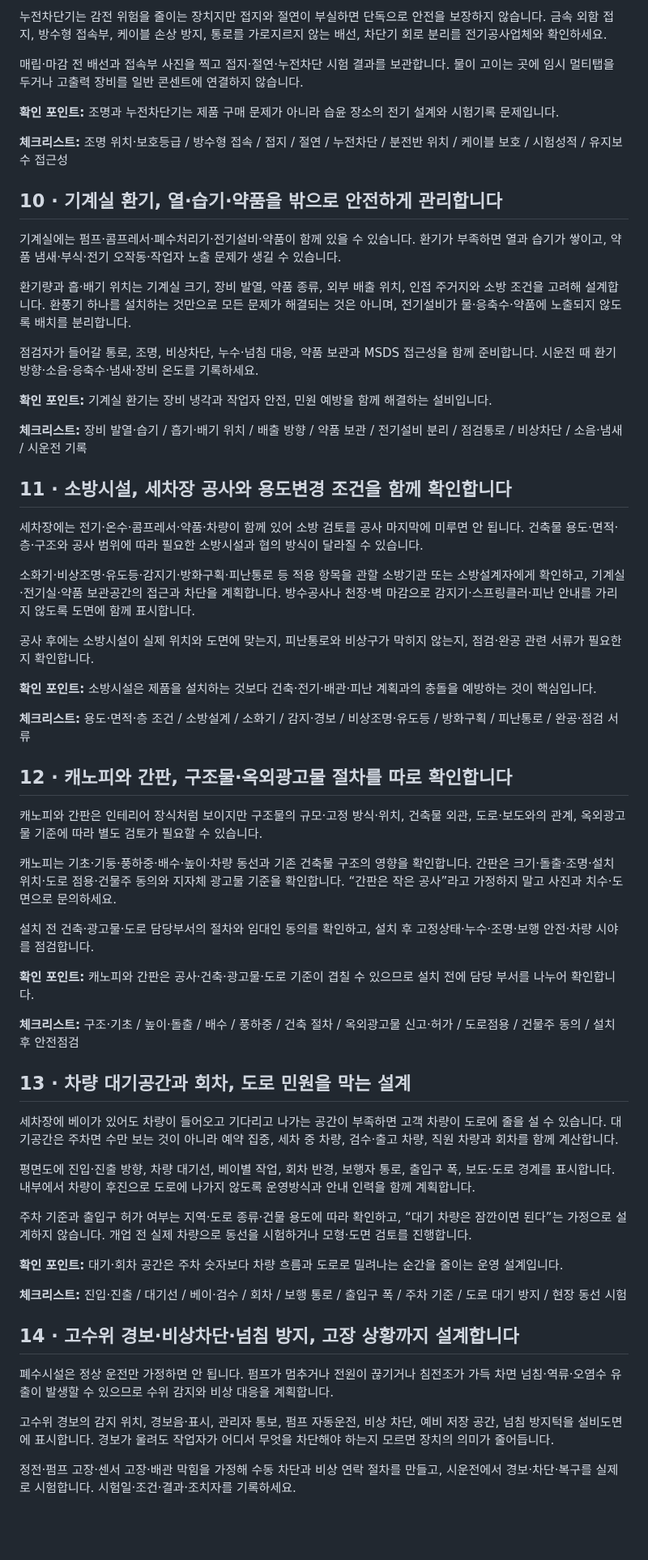
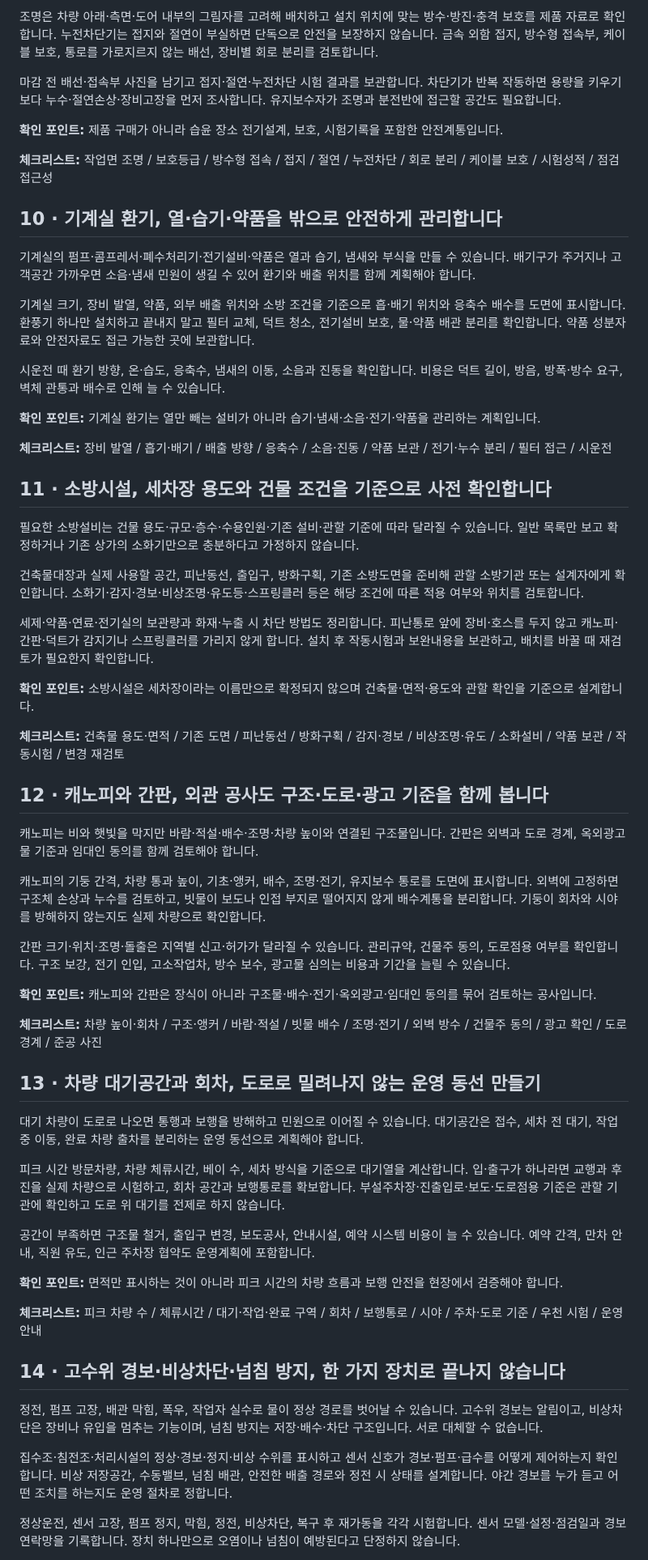
Before and after one commit to kimjindol2025/sonsecha-startup-web, a Markdown page: src/blog-construction-topics-source.md, the part around one of its changes. Shown at 81% size. GitHub-like rendering; blank space fills up the shorter version.

Commit message:
content: expand construction topic articles

```diff
--- a/src/blog-construction-topics-source.md
+++ b/src/blog-construction-topics-source.md
@@ -104,65 +128,65 @@
 
-누전차단기는 감전 위험을 줄이는 장치지만 접지와 절연이 부실하면 단독으로 안전을 보장하지 않습니다. 금속 외함 접지, 방수형 접속부, 케이블 손상 방지, 통로를 가로지르지 않는 배선, 차단기 회로 분리를 전기공사업체와 확인하세요.
+조명은 차량 아래·측면·도어 내부의 그림자를 고려해 배치하고 설치 위치에 맞는 방수·방진·충격 보호를 제품 자료로 확인합니다. 누전차단기는 접지와 절연이 부실하면 단독으로 안전을 보장하지 않습니다. 금속 외함 접지, 방수형 접속부, 케이블 보호, 통로를 가로지르지 않는 배선, 장비별 회로 분리를 검토합니다.
 
-매립·마감 전 배선과 접속부 사진을 찍고 접지·절연·누전차단 시험 결과를 보관합니다. 물이 고이는 곳에 임시 멀티탭을 두거나 고출력 장비를 일반 콘센트에 연결하지 않습니다.
+마감 전 배선·접속부 사진을 남기고 접지·절연·누전차단 시험 결과를 보관합니다. 차단기가 반복 작동하면 용량을 키우기보다 누수·절연손상·장비고장을 먼저 조사합니다. 유지보수자가 조명과 분전반에 접근할 공간도 필요합니다.
 
-**확인 포인트:** 조명과 누전차단기는 제품 구매 문제가 아니라 습윤 장소의 전기 설계와 시험기록 문제입니다.
+**확인 포인트:** 제품 구매가 아니라 습윤 장소 전기설계, 보호, 시험기록을 포함한 안전계통입니다.
 
-**체크리스트:** 조명 위치·보호등급 / 방수형 접속 / 접지 / 절연 / 누전차단 / 분전반 위치 / 케이블 보호 / 시험성적 / 유지보수 접근성
+**체크리스트:** 작업면 조명 / 보호등급 / 방수형 접속 / 접지 / 절연 / 누전차단 / 회로 분리 / 케이블 보호 / 시험성적 / 점검 접근성
 
 ## 10 · 기계실 환기, 열·습기·약품을 밖으로 안전하게 관리합니다
 
-기계실에는 펌프·콤프레서·폐수처리기·전기설비·약품이 함께 있을 수 있습니다. 환기가 부족하면 열과 습기가 쌓이고, 약품 냄새·부식·전기 오작동·작업자 노출 문제가 생길 수 있습니다.
+기계실의 펌프·콤프레서·폐수처리기·전기설비·약품은 열과 습기, 냄새와 부식을 만들 수 있습니다. 배기구가 주거지나 고객공간 가까우면 소음·냄새 민원이 생길 수 있어 환기와 배출 위치를 함께 계획해야 합니다.
 
-환기량과 흡·배기 위치는 기계실 크기, 장비 발열, 약품 종류, 외부 배출 위치, 인접 주거지와 소방 조건을 고려해 설계합니다. 환풍기 하나를 설치하는 것만으로 모든 문제가 해결되는 것은 아니며, 전기설비가 물·응축수·약품에 노출되지 않도록 배치를 분리합니다.
+기계실 크기, 장비 발열, 약품, 외부 배출 위치와 소방 조건을 기준으로 흡·배기 위치와 응축수 배수를 도면에 표시합니다. 환풍기 하나만 설치하고 끝내지 말고 필터 교체, 덕트 청소, 전기설비 보호, 물·약품 배관 분리를 확인합니다. 약품 성분자료와 안전자료도 접근 가능한 곳에 보관합니다.
 
-점검자가 들어갈 통로, 조명, 비상차단, 누수·넘침 대응, 약품 보관과 MSDS 접근성을 함께 준비합니다. 시운전 때 환기 방향·소음·응축수·냄새·장비 온도를 기록하세요.
+시운전 때 환기 방향, 온·습도, 응축수, 냄새의 이동, 소음과 진동을 확인합니다. 비용은 덕트 길이, 방음, 방폭·방수 요구, 벽체 관통과 배수로 인해 늘 수 있습니다.
 
-**확인 포인트:** 기계실 환기는 장비 냉각과 작업자 안전, 민원 예방을 함께 해결하는 설비입니다.
+**확인 포인트:** 기계실 환기는 열만 빼는 설비가 아니라 습기·냄새·소음·전기·약품을 관리하는 계획입니다.
 
-**체크리스트:** 장비 발열·습기 / 흡기·배기 위치 / 배출 방향 / 약품 보관 / 전기설비 분리 / 점검통로 / 비상차단 / 소음·냄새 / 시운전 기록
+**체크리스트:** 장비 발열 / 흡기·배기 / 배출 방향 / 응축수 / 소음·진동 / 약품 보관 / 전기·누수 분리 / 필터 접근 / 시운전
 
-## 11 · 소방시설, 세차장 공사와 용도변경 조건을 함께 확인합니다
+## 11 · 소방시설, 세차장 용도와 건물 조건을 기준으로 사전 확인합니다
 
-세차장에는 전기·온수·콤프레서·약품·차량이 함께 있어 소방 검토를 공사 마지막에 미루면 안 됩니다. 건축물 용도·면적·층·구조와 공사 범위에 따라 필요한 소방시설과 협의 방식이 달라질 수 있습니다.
+필요한 소방설비는 건물 용도·규모·층수·수용인원·기존 설비·관할 기준에 따라 달라질 수 있습니다. 일반 목록만 보고 확정하거나 기존 상가의 소화기만으로 충분하다고 가정하지 않습니다.
 
-소화기·비상조명·유도등·감지기·방화구획·피난통로 등 적용 항목을 관할 소방기관 또는 소방설계자에게 확인하고, 기계실·전기실·약품 보관공간의 접근과 차단을 계획합니다. 방수공사나 천장·벽 마감으로 감지기·스프링클러·피난 안내를 가리지 않도록 도면에 함께 표시합니다.
+건축물대장과 실제 사용할 공간, 피난동선, 출입구, 방화구획, 기존 소방도면을 준비해 관할 소방기관 또는 설계자에게 확인합니다. 소화기·감지·경보·비상조명·유도등·스프링클러 등은 해당 조건에 따른 적용 여부와 위치를 검토합니다.
 
-공사 후에는 소방시설이 실제 위치와 도면에 맞는지, 피난통로와 비상구가 막히지 않는지, 점검·완공 관련 서류가 필요한지 확인합니다.
+세제·약품·연료·전기실의 보관량과 화재·누출 시 차단 방법도 정리합니다. 피난통로 앞에 장비·호스를 두지 않고 캐노피·간판·덕트가 감지기나 스프링클러를 가리지 않게 합니다. 설치 후 작동시험과 보완내용을 보관하고, 배치를 바꿀 때 재검토가 필요한지 확인합니다.
 
-**확인 포인트:** 소방시설은 제품을 설치하는 것보다 건축·전기·배관·피난 계획과의 충돌을 예방하는 것이 핵심입니다.
+**확인 포인트:** 소방시설은 세차장이라는 이름만으로 확정되지 않으며 건축물·면적·용도와 관할 확인을 기준으로 설계합니다.
 
-**체크리스트:** 용도·면적·층 조건 / 소방설계 / 소화기 / 감지·경보 / 비상조명·유도등 / 방화구획 / 피난통로 / 완공·점검 서류
+**체크리스트:** 건축물 용도·면적 / 기존 도면 / 피난동선 / 방화구획 / 감지·경보 / 비상조명·유도 / 소화설비 / 약품 보관 / 작동시험 / 변경 재검토
 
-## 12 · 캐노피와 간판, 구조물·옥외광고물 절차를 따로 확인합니다
+## 12 · 캐노피와 간판, 외관 공사도 구조·도로·광고 기준을 함께 봅니다
 
-캐노피와 간판은 인테리어 장식처럼 보이지만 구조물의 규모·고정 방식·위치, 건축물 외관, 도로·보도와의 관계, 옥외광고물 기준에 따라 별도 검토가 필요할 수 있습니다.
+캐노피는 비와 햇빛을 막지만 바람·적설·배수·조명·차량 높이와 연결된 구조물입니다. 간판은 외벽과 도로 경계, 옥외광고물 기준과 임대인 동의를 함께 검토해야 합니다.
 
-캐노피는 기초·기둥·풍하중·배수·높이·차량 동선과 기존 건축물 구조의 영향을 확인합니다. 간판은 크기·돌출·조명·설치 위치·도로 점용·건물주 동의와 지자체 광고물 기준을 확인합니다. “간판은 작은 공사”라고 가정하지 말고 사진과 치수·도면으로 문의하세요.
+캐노피의 기둥 간격, 차량 통과 높이, 기초·앵커, 배수, 조명·전기, 유지보수 통로를 도면에 표시합니다. 외벽에 고정하면 구조체 손상과 누수를 검토하고, 빗물이 보도나 인접 부지로 떨어지지 않게 배수계통을 분리합니다. 기둥이 회차와 시야를 방해하지 않는지도 실제 차량으로 확인합니다.
 
-설치 전 건축·광고물·도로 담당부서의 절차와 임대인 동의를 확인하고, 설치 후 고정상태·누수·조명·보행 안전·차량 시야를 점검합니다.
+간판 크기·위치·조명·돌출은 지역별 신고·허가가 달라질 수 있습니다. 관리규약, 건물주 동의, 도로점용 여부를 확인합니다. 구조 보강, 전기 인입, 고소작업차, 방수 보수, 광고물 심의는 비용과 기간을 늘릴 수 있습니다.
 
-**확인 포인트:** 캐노피와 간판은 공사·건축·광고물·도로 기준이 겹칠 수 있으므로 설치 전에 담당 부서를 나누어 확인합니다.
+**확인 포인트:** 캐노피와 간판은 장식이 아니라 구조물·배수·전기·옥외광고·임대인 동의를 묶어 검토하는 공사입니다.
 
-**체크리스트:** 구조·기초 / 높이·돌출 / 배수 / 풍하중 / 건축 절차 / 옥외광고물 신고·허가 / 도로점용 / 건물주 동의 / 설치 후 안전점검
+**체크리스트:** 차량 높이·회차 / 구조·앵커 / 바람·적설 / 빗물 배수 / 조명·전기 / 외벽 방수 / 건물주 동의 / 광고 확인 / 도로 경계 / 준공 사진
 
-## 13 · 차량 대기공간과 회차, 도로 민원을 막는 설계
+## 13 · 차량 대기공간과 회차, 도로로 밀려나지 않는 운영 동선 만들기
 
-세차장에 베이가 있어도 차량이 들어오고 기다리고 나가는 공간이 부족하면 고객 차량이 도로에 줄을 설 수 있습니다. 대기공간은 주차면 수만 보는 것이 아니라 예약 집중, 세차 중 차량, 검수·출고 차량, 직원 차량과 회차를 함께 계산합니다.
+대기 차량이 도로로 나오면 통행과 보행을 방해하고 민원으로 이어질 수 있습니다. 대기공간은 접수, 세차 전 대기, 작업 중 이동, 완료 차량 출차를 분리하는 운영 동선으로 계획해야 합니다.
 
-평면도에 진입·진출 방향, 차량 대기선, 베이별 작업, 회차 반경, 보행자 통로, 출입구 폭, 보도·도로 경계를 표시합니다. 내부에서 차량이 후진으로 도로에 나가지 않도록 운영방식과 안내 인력을 함께 계획합니다.
+피크 시간 방문차량, 차량 체류시간, 베이 수, 세차 방식을 기준으로 대기열을 계산합니다. 입·출구가 하나라면 교행과 후진을 실제 차량으로 시험하고, 회차 공간과 보행통로를 확보합니다. 부설주차장·진출입로·보도·도로점용 기준은 관할 기관에 확인하고 도로 위 대기를 전제로 하지 않습니다.
 
-주차 기준과 출입구 허가 여부는 지역·도로 종류·건물 용도에 따라 확인하고, “대기 차량은 잠깐이면 된다”는 가정으로 설계하지 않습니다. 개업 전 실제 차량으로 동선을 시험하거나 모형·도면 검토를 진행합니다.
+공간이 부족하면 구조물 철거, 출입구 변경, 보도공사, 안내시설, 예약 시스템 비용이 늘 수 있습니다. 예약 간격, 만차 안내, 직원 유도, 인근 주차장 협약도 운영계획에 포함합니다.
 
-**확인 포인트:** 대기·회차 공간은 주차 숫자보다 차량 흐름과 도로로 밀려나는 순간을 줄이는 운영 설계입니다.
+**확인 포인트:** 면적만 표시하는 것이 아니라 피크 시간의 차량 흐름과 보행 안전을 현장에서 검증해야 합니다.
 
-**체크리스트:** 진입·진출 / 대기선 / 베이·검수 / 회차 / 보행 통로 / 출입구 폭 / 주차 기준 / 도로 대기 방지 / 현장 동선 시험
+**체크리스트:** 피크 차량 수 / 체류시간 / 대기·작업·완료 구역 / 회차 / 보행통로 / 시야 / 주차·도로 기준 / 우천 시험 / 운영 안내
 
-## 14 · 고수위 경보·비상차단·넘침 방지, 고장 상황까지 설계합니다
+## 14 · 고수위 경보·비상차단·넘침 방지, 한 가지 장치로 끝나지 않습니다
 
-폐수시설은 정상 운전만 가정하면 안 됩니다. 펌프가 멈추거나 전원이 끊기거나 침전조가 가득 차면 넘침·역류·오염수 유출이 발생할 수 있으므로 수위 감지와 비상 대응을 계획합니다.
+정전, 펌프 고장, 배관 막힘, 폭우, 작업자 실수로 물이 정상 경로를 벗어날 수 있습니다. 고수위 경보는 알림이고, 비상차단은 장비나 유입을 멈추는 기능이며, 넘침 방지는 저장·배수·차단 구조입니다. 서로 대체할 수 없습니다.
 
-고수위 경보의 감지 위치, 경보음·표시, 관리자 통보, 펌프 자동운전, 비상 차단, 예비 저장 공간, 넘침 방지턱을 설비도면에 표시합니다. 경보가 울려도 작업자가 어디서 무엇을 차단해야 하는지 모르면 장치의 의미가 줄어듭니다.
+집수조·침전조·처리시설의 정상·경보·정지·비상 수위를 표시하고 센서 신호가 경보·펌프·급수를 어떻게 제어하는지 확인합니다. 비상 저장공간, 수동밸브, 넘침 배관, 안전한 배출 경로와 정전 시 상태를 설계합니다. 야간 경보를 누가 듣고 어떤 조치를 하는지도 운영 절차로 정합니다.
 
-정전·펌프 고장·센서 고장·배관 막힘을 가정해 수동 차단과 비상 연락 절차를 만들고, 시운전에서 경보·차단·복구를 실제로 시험합니다. 시험일·조건·결과·조치자를 기록하세요.
+정상운전, 센서 고장, 펌프 정지, 막힘, 정전, 비상차단, 복구 후 재가동을 각각 시험합니다. 센서 모델·설정·점검일과 경보 연락망을 기록합니다. 장치 하나만으로 오염이나 넘침이 예방된다고 단정하지 않습니다.
 
```
Also changed, not shown: other parts of src/blog-construction-topics-source.md (+85 -57 lines).
